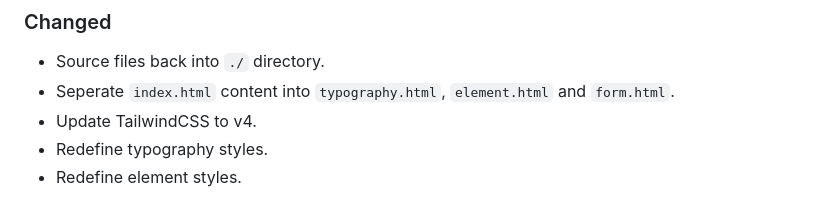
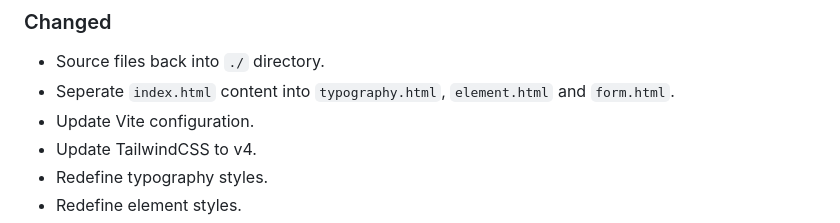
Before and after one commit to mkfizi/ui-sandbox, a Markdown page: CHANGELOG.md, the part around the change. Rendered like a GitHub page.

Commit message:
Revise `CHANGELOG.md`

```diff
--- a/CHANGELOG.md
+++ b/CHANGELOG.md
@@ -27,6 +27,7 @@ Put unreleased changes here.
 ### Changed
 - Source files back into `./` directory.
 - Seperate `index.html` content into `typography.html`, `element.html` and `form.html`.
+- Update Vite configuration.
 - Update TailwindCSS to v4.
 - Redefine typography styles.
 - Redefine element styles.
```
